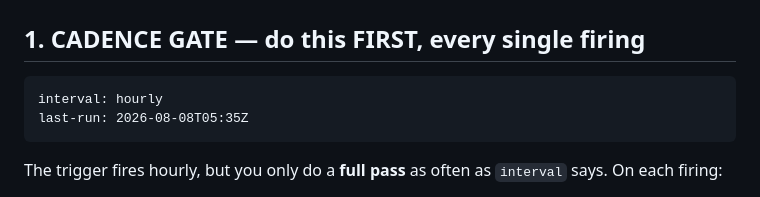
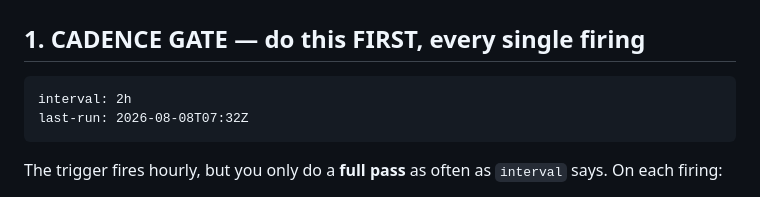
Before and after one commit to drplce/learn, a Markdown page: ROUTINE.md, the part around the change. Drawn GitHub-style.

Commit message:
ROUTINE — sheep prototype iter 4 published, awaiting David; app frozen 13.44; cadence hourly -> 2h
Co-Authored-By: Claude Opus 4.8 <noreply@anthropic.com>
Claude-Session: https://claude.ai/code/session_01K5WbW9F53vGMZhZuhpcLBT

````diff
--- a/ROUTINE.md
+++ b/ROUTINE.md
@@ -12,8 +12,8 @@ touch the trigger again. David can retune the work or the cadence by editing thi
 <!-- STATE — the routine reads these two values, and rewrites them at the end of a real pass.
      Keep them on these exact lines in this exact format; nothing else parses them. -->
 ```
-interval: hourly
-last-run: 2026-08-08T05:35Z
+interval: 2h
+last-run: 2026-08-08T07:32Z
 ```
 
 The trigger fires hourly, but you only do a **full pass** as often as `interval` says. On each
````
